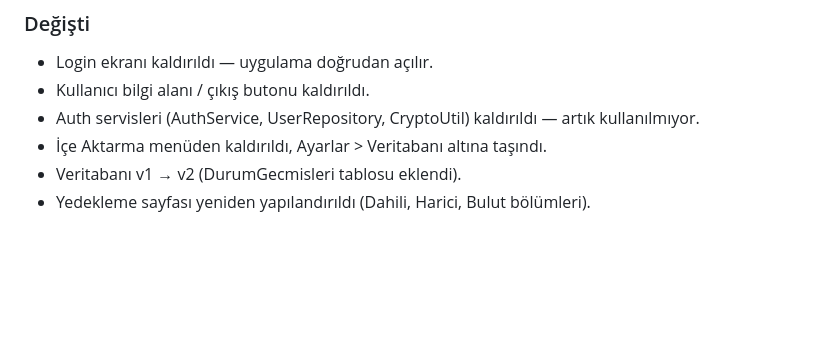
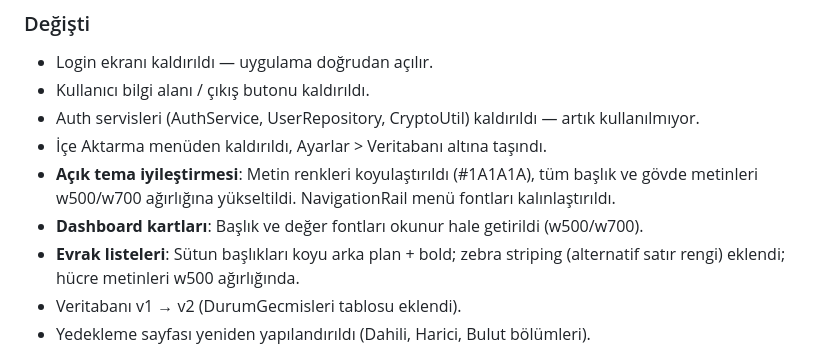
Before and after one commit to stan0ne/muhtar-tebligat-takip, a Markdown page: CHANGELOG.md, the part around the change. Drawn GitHub-style; blank space fills up the shorter version.

Commit message:
docs: CHANGELOG güncellendi — açık tema görsel iyileştirmeleri

```diff
--- a/CHANGELOG.md
+++ b/CHANGELOG.md
@@ -28,6 +28,9 @@ Format [Keep a Changelog](https://keepachangelog.com/tr/1.1.0/) esas alınır.
 - Kullanıcı bilgi alanı / çıkış butonu kaldırıldı.
 - Auth servisleri (AuthService, UserRepository, CryptoUtil) kaldırıldı — artık kullanılmıyor.
 - İçe Aktarma menüden kaldırıldı, Ayarlar > Veritabanı altına taşındı.
+- **Açık tema iyileştirmesi**: Metin renkleri koyulaştırıldı (#1A1A1A), tüm başlık ve gövde metinleri w500/w700 ağırlığına yükseltildi. NavigationRail menü fontları kalınlaştırıldı.
+- **Dashboard kartları**: Başlık ve değer fontları okunur hale getirildi (w500/w700).
+- **Evrak listeleri**: Sütun başlıkları koyu arka plan + bold; zebra striping (alternatif satır rengi) eklendi; hücre metinleri w500 ağırlığında.
 - Veritabanı v1 → v2 (DurumGecmisleri tablosu eklendi).
 - Yedekleme sayfası yeniden yapılandırıldı (Dahili, Harici, Bulut bölümleri).
 
```
